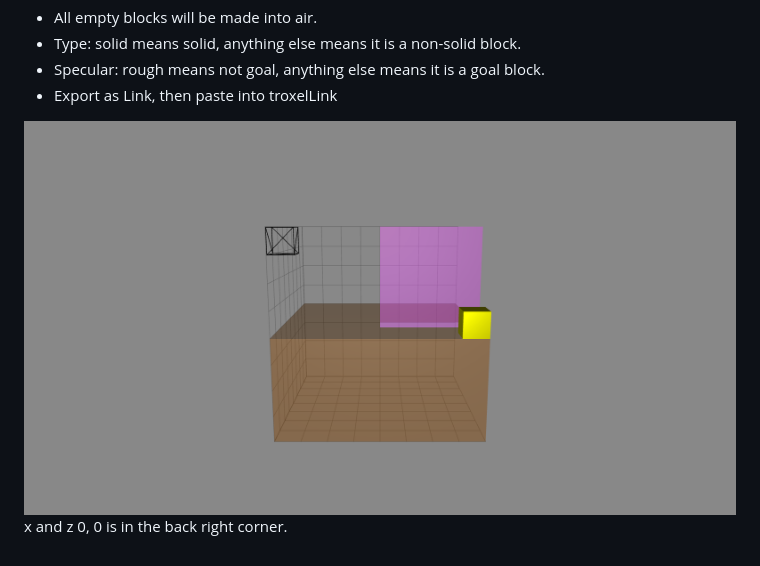
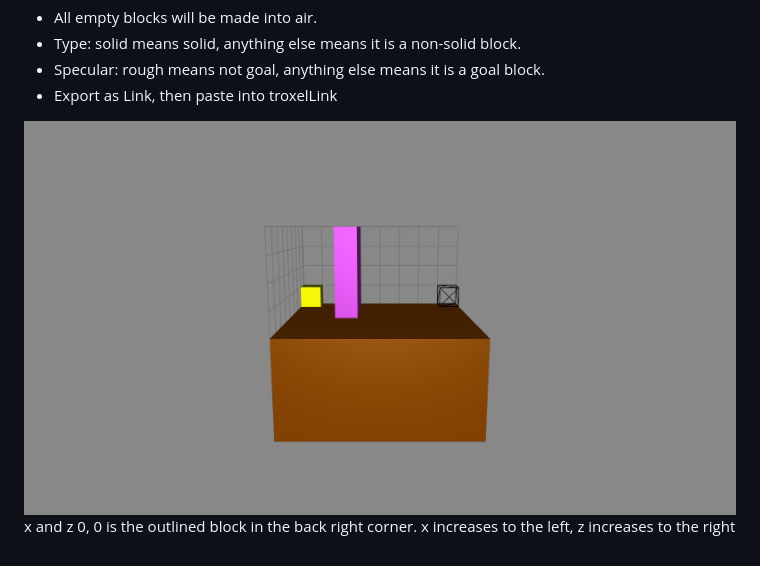
Before and after one commit to cakenggt/slice-of-life, a Markdown page: readme.md, the part around the change. Drawn GitHub-style; pictures changed too: images/troxelExample.png.

Commit message:
Add map images for all 3 maps
Add y level to map2 to make it playable.
Update readme.
Update troxel example image.

```diff
--- a/readme.md
+++ b/readme.md
@@ -8,4 +8,4 @@ Use troxel here: https://cakenggt.github.io/Troxel
 * Export as Link, then paste into troxelLink
 
 ![alt text](images/troxelExample.png "Logo Title Text 1")
-x and z 0, 0 is in the back right corner.
+x and z 0, 0 is the outlined block in the back right corner. x increases to the left, z increases to the right
```
Also changed, not shown: images/map1.png (added), images/map2.png (added), images/map3.png (added), 2 other files.
